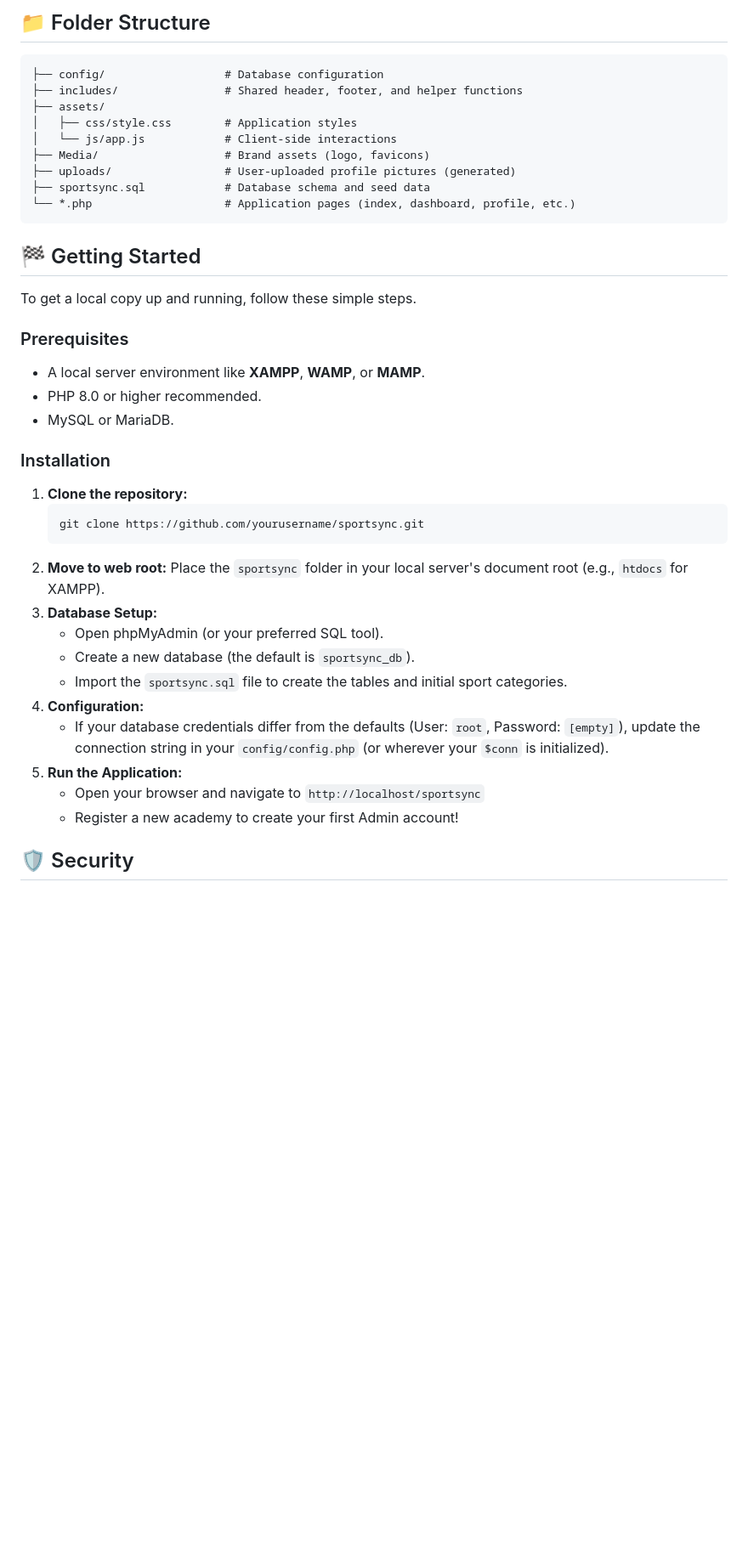
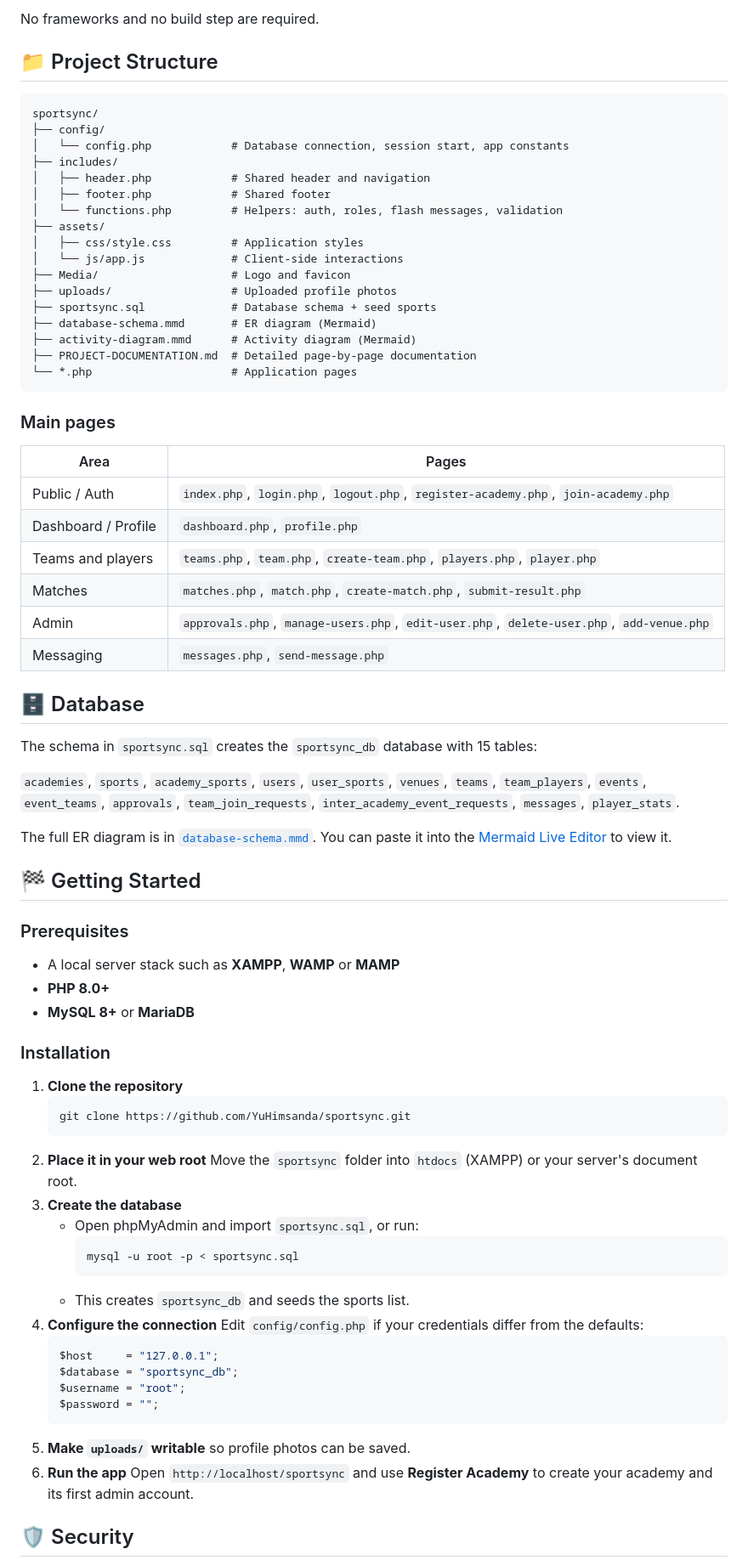
Before and after one commit to YuHimsanda/sportsync, a Markdown page: README.md, the part around one of its changes. Shown at 85% size. Rendered like a GitHub page; blank space fills up the shorter version.

````diff
--- a/README.md
+++ b/README.md
@@ -23,45 +67,80 @@ SportSync is a robust PHP and MySQL-based sports-academy management system desig
 
-## 📁 Folder Structure
+No frameworks and no build step are required.
+
+## 📁 Project Structure
 
 ```text
-├── config/                  # Database configuration
-├── includes/                # Shared header, footer, and helper functions
+sportsync/
+├── config/
+│   └── config.php            # Database connection, session start, app constants
+├── includes/
+│   ├── header.php            # Shared header and navigation
+│   ├── footer.php            # Shared footer
+│   └── functions.php         # Helpers: auth, roles, flash messages, validation
 ├── assets/
-│   ├── css/style.css        # Application styles
-│   └── js/app.js            # Client-side interactions
-├── Media/                   # Brand assets (logo, favicons)
-├── uploads/                 # User-uploaded profile pictures (generated)
-├── sportsync.sql            # Database schema and seed data
-└── *.php                    # Application pages (index, dashboard, profile, etc.)
+│   ├── css/style.css         # Application styles
+│   └── js/app.js             # Client-side interactions
+├── Media/                    # Logo and favicon
+├── uploads/                  # Uploaded profile photos
+├── sportsync.sql             # Database schema + seed sports
+├── database-schema.mmd       # ER diagram (Mermaid)
+├── activity-diagram.mmd      # Activity diagram (Mermaid)
+├── PROJECT-DOCUMENTATION.md  # Detailed page-by-page documentation
+└── *.php                     # Application pages
 ```
+
+### Main pages
+
+| Area | Pages |
+|---|---|
+| Public / Auth | `index.php`, `login.php`, `logout.php`, `register-academy.php`, `join-academy.php` |
+| Dashboard / Profile | `dashboard.php`, `profile.php` |
+| Teams and players | `teams.php`, `team.php`, `create-team.php`, `players.php`, `player.php` |
+| Matches | `matches.php`, `match.php`, `create-match.php`, `submit-result.php` |
+| Admin | `approvals.php`, `manage-users.php`, `edit-user.php`, `delete-user.php`, `add-venue.php` |
+| Messaging | `messages.php`, `send-message.php` |
+
+## 🗄️ Database
+
+The schema in `sportsync.sql` creates the `sportsync_db` database with 15 tables:
+
+`academies`, `sports`, `academy_sports`, `users`, `user_sports`, `venues`, `teams`, `team_players`, `events`, `event_teams`, `approvals`, `team_join_requests`, `inter_academy_event_requests`, `messages`, `player_stats`.
+
+The full ER diagram is in [`database-schema.mmd`](database-schema.mmd). You can paste it into the [Mermaid Live Editor](https://mermaid.live) to view it.
 
 ## 🏁 Getting Started
 
-To get a local copy up and running, follow these simple steps.
-
 ### Prerequisites
 
-*   A local server environment like **XAMPP**, **WAMP**, or **MAMP**.
-*   PHP 8.0 or higher recommended.
-*   MySQL or MariaDB.
+- A local server stack such as **XAMPP**, **WAMP** or **MAMP**
+- **PHP 8.0+**
+- **MySQL 8+** or **MariaDB**
 
 ### Installation
 
-1. **Clone the repository:**
+1. **Clone the repository**
    ```bash
-   git clone https://github.com/yourusername/sportsync.git
+   git clone https://github.com/YuHimsanda/sportsync.git
    ```
-2. **Move to web root:**
-   Place the `sportsync` folder in your local server's document root (e.g., `htdocs` for XAMPP).
-3. **Database Setup:**
-   * Open phpMyAdmin (or your preferred SQL tool).
-   * Create a new database (the default is `sportsync_db`).
-   * Import the `sportsync.sql` file to create the tables and initial sport categories.
-4. **Configuration:**
-   * If your database credentials differ from the defaults (User: `root`, Password: `[empty]`), update the connection string in your `config/config.php` (or wherever your `$conn` is initialized).
-5. **Run the Application:**
-   * Open your browser and navigate to `http://localhost/sportsync`
-   * Register a new academy to create your first Admin account!
+2. **Place it in your web root**
+   Move the `sportsync` folder into `htdocs` (XAMPP) or your server's document root.
+3. **Create the database**
+   - Open phpMyAdmin and import `sportsync.sql`, or run:
+     ```bash
+     mysql -u root -p < sportsync.sql
+     ```
+   - This creates `sportsync_db` and seeds the sports list.
+4. **Configure the connection**
+   Edit `config/config.php` if your credentials differ from the defaults:
+   ```php
+   $host     = "127.0.0.1";
+   $database = "sportsync_db";
+   $username = "root";
+   $password = "";
+   ```
+5. **Make `uploads/` writable** so profile photos can be saved.
+6. **Run the app**
+   Open `http://localhost/sportsync` and use **Register Academy** to create your academy and its first admin account.
 
 ## 🛡️ Security
 
````
Also changed, not shown: other parts of README.md (+85 -17 lines).
